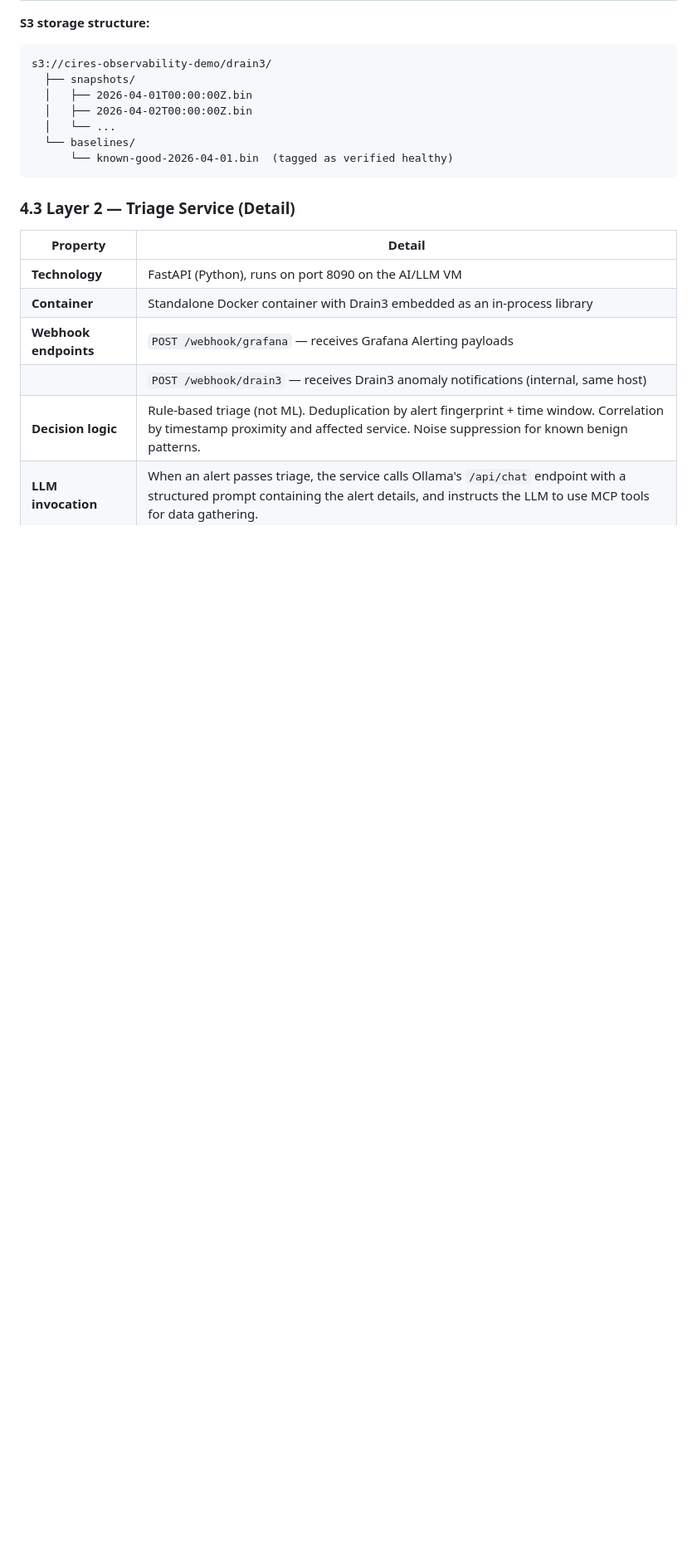
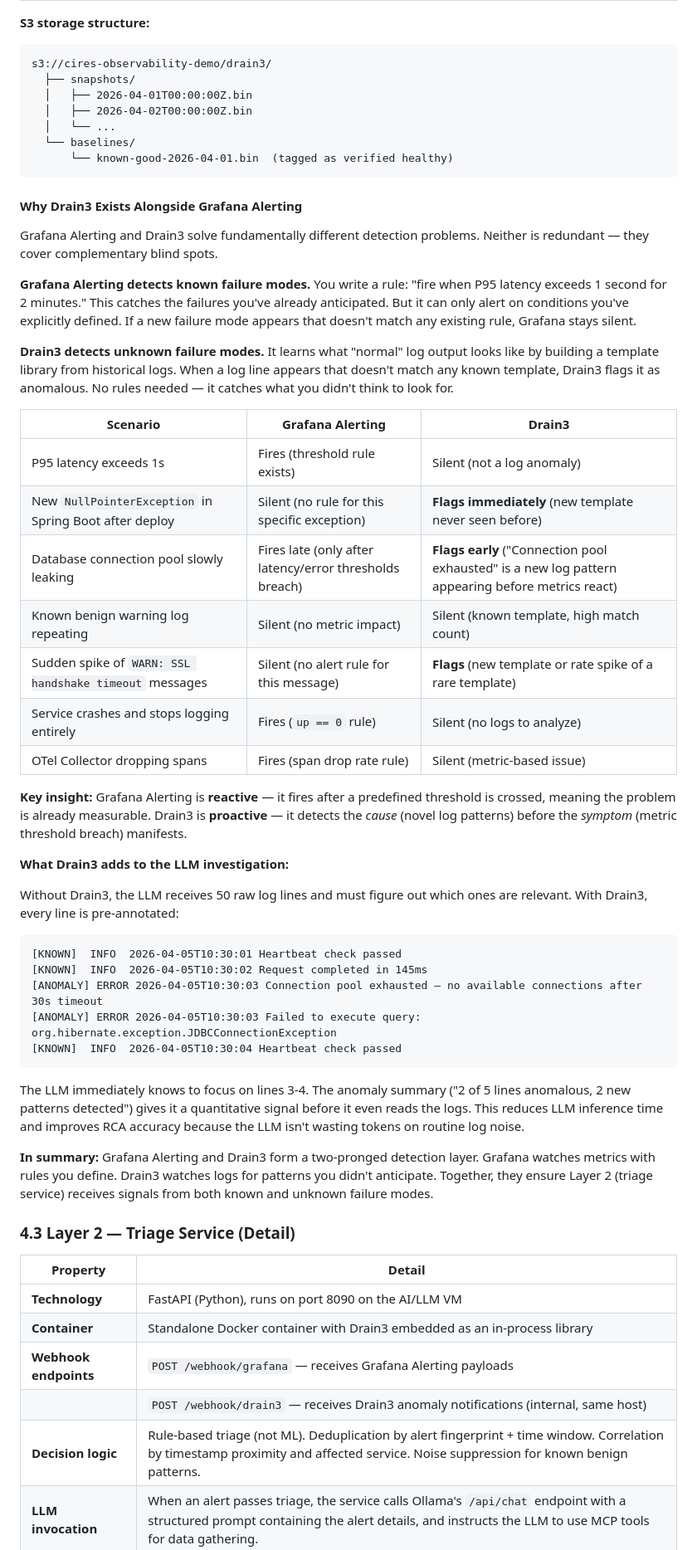
Before and after one commit to linalaaraich/monitoring-project, a Markdown page: docs/architecture-ai-rca-pipeline.md, the part around the change. Shown at 83% size. GitHub-like rendering; blank space fills up the shorter version.

Commit message:
Add Drain3 vs Grafana Alerting justification to architecture doc
New section "Why Drain3 Exists Alongside Grafana Alerting" explains:
- Grafana Alerting catches known failure modes (threshold rules)
- Drain3 catches unknown failure modes (novel log patterns)
- Comparison table with 7 concrete scenarios showing coverage gaps
- How Drain3 annotation improves LLM investigation (pre-filtered signal)
- Why both are needed: reactive metrics + proactive log anomaly detection

Co-Authored-By: Claude Opus 4.6 (1M context) <noreply@anthropic.com>

````diff
--- a/docs/architecture-ai-rca-pipeline.md
+++ b/docs/architecture-ai-rca-pipeline.md
@@ -288,6 +288,44 @@ s3://cires-observability-demo/drain3/
   └── baselines/
       └── known-good-2026-04-01.bin  (tagged as verified healthy)
 ```
+
+#### Why Drain3 Exists Alongside Grafana Alerting
+
+Grafana Alerting and Drain3 solve fundamentally different detection problems. Neither is redundant — they cover complementary blind spots.
+
+**Grafana Alerting detects known failure modes.**
+You write a rule: "fire when P95 latency exceeds 1 second for 2 minutes." This catches the failures you've already anticipated. But it can only alert on conditions you've explicitly defined. If a new failure mode appears that doesn't match any existing rule, Grafana stays silent.
+
+**Drain3 detects unknown failure modes.**
+It learns what "normal" log output looks like by building a template library from historical logs. When a log line appears that doesn't match any known template, Drain3 flags it as anomalous. No rules needed — it catches what you didn't think to look for.
+
+| Scenario | Grafana Alerting | Drain3 |
+|----------|-----------------|--------|
+| P95 latency exceeds 1s | Fires (threshold rule exists) | Silent (not a log anomaly) |
+| New `NullPointerException` in Spring Boot after deploy | Silent (no rule for this specific exception) | **Flags immediately** (new template never seen before) |
+| Database connection pool slowly leaking | Fires late (only after latency/error thresholds breach) | **Flags early** ("Connection pool exhausted" is a new log pattern appearing before metrics react) |
+| Known benign warning log repeating | Silent (no metric impact) | Silent (known template, high match count) |
+| Sudden spike of `WARN: SSL handshake timeout` messages | Silent (no alert rule for this message) | **Flags** (new template or rate spike of a rare template) |
+| Service crashes and stops logging entirely | Fires (`up == 0` rule) | Silent (no logs to analyze) |
+| OTel Collector dropping spans | Fires (span drop rate rule) | Silent (metric-based issue) |
+
+**Key insight:** Grafana Alerting is **reactive** — it fires after a predefined threshold is crossed, meaning the problem is already measurable. Drain3 is **proactive** — it detects the _cause_ (novel log patterns) before the _symptom_ (metric threshold breach) manifests.
+
+**What Drain3 adds to the LLM investigation:**
+
+Without Drain3, the LLM receives 50 raw log lines and must figure out which ones are relevant. With Drain3, every line is pre-annotated:
+
+```
+[KNOWN]  INFO  2026-04-05T10:30:01 Heartbeat check passed
+[KNOWN]  INFO  2026-04-05T10:30:02 Request completed in 145ms
+[ANOMALY] ERROR 2026-04-05T10:30:03 Connection pool exhausted — no available connections after 30s timeout
+[ANOMALY] ERROR 2026-04-05T10:30:03 Failed to execute query: org.hibernate.exception.JDBCConnectionException
+[KNOWN]  INFO  2026-04-05T10:30:04 Heartbeat check passed
+```
+
+The LLM immediately knows to focus on lines 3-4. The anomaly summary ("2 of 5 lines anomalous, 2 new patterns detected") gives it a quantitative signal before it even reads the logs. This reduces LLM inference time and improves RCA accuracy because the LLM isn't wasting tokens on routine log noise.
+
+**In summary:** Grafana Alerting and Drain3 form a two-pronged detection layer. Grafana watches metrics with rules you define. Drain3 watches logs for patterns you didn't anticipate. Together, they ensure Layer 2 (triage service) receives signals from both known and unknown failure modes.
 
 ### 4.3 Layer 2 — Triage Service (Detail)
 
````
